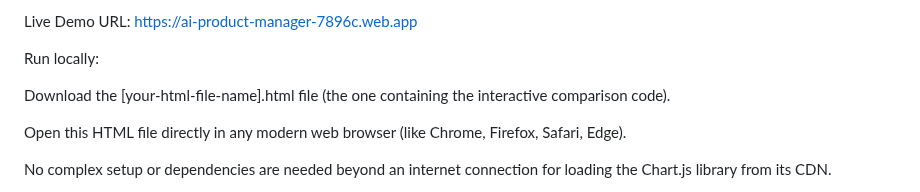
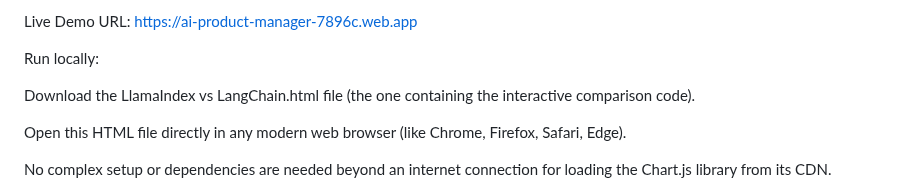
Before and after one commit to MoonPy-Eng/AI-Product-Manager, a Markdown page: README.md, the part around the change. GitHub-like rendering.

```diff
--- a/README.md
+++ b/README.md
@@ -42,7 +42,7 @@ Live Demo URL: https://ai-product-manager-7896c.web.app
 
 Run locally:
 
-Download the [your-html-file-name].html file (the one containing the interactive comparison code).
+Download the LlamaIndex vs LangChain.html file (the one containing the interactive comparison code).
 
 Open this HTML file directly in any modern web browser (like Chrome, Firefox, Safari, Edge).
 
```
